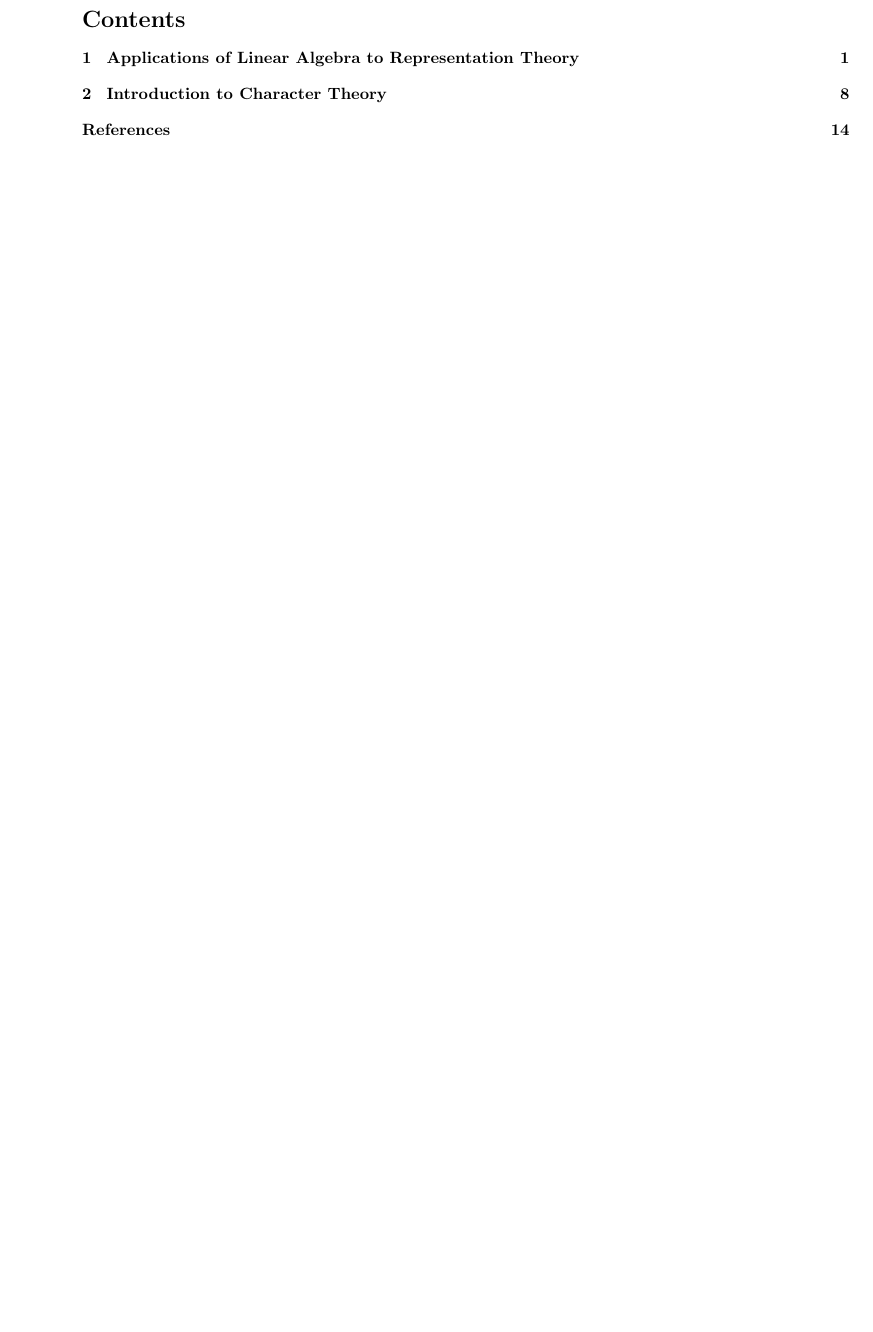
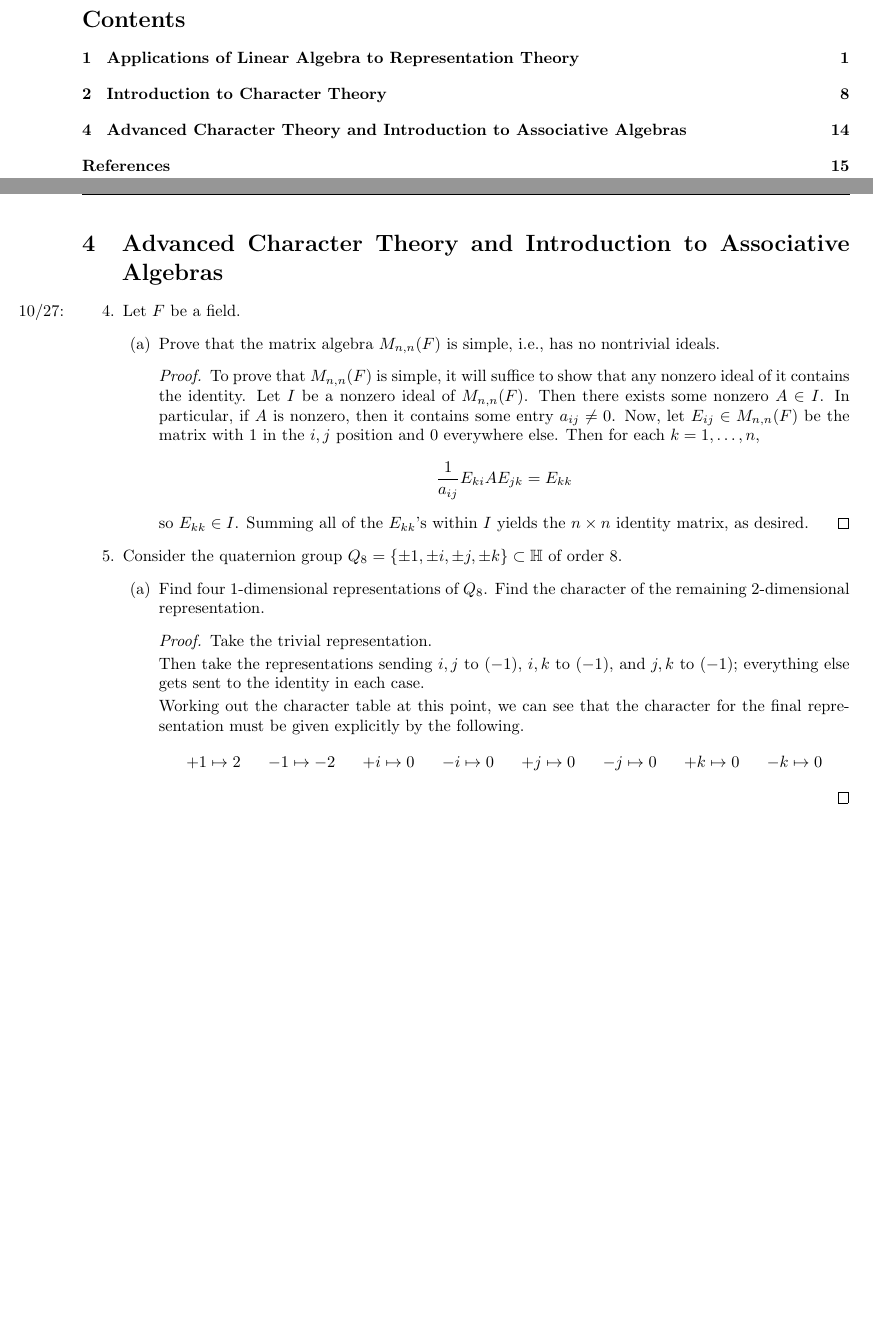
Before and after one commit to shadypuck/MATH26700Notes, a LaTeX problem sheet (PSets/psets.tex, which reads PSets/PSet4/pset4.tex): part of page 2 of 16 before the commit and two parts of pages 2 and 16 of 17 after it, the two joined at a grey line, cut so that both start at the same text, the shorter picture padded with empty space. Compiled offline with pdfLaTeX.

Commit message:
Problem Set 4 (Answers)

```diff
--- /dev/null
+++ b/PSets/PSet4/pset4.tex
@@ -0,0 +1,51 @@
+\documentclass[../psets.tex]{subfiles}
+
+\pagestyle{main}
+\renewcommand{\leftmark}{Problem Set \thesection}
+\setcounter{section}{3}
+
+\begin{document}
+
+
+
+
+\section{Advanced Character Theory and Introduction to Associative Algebras}
+\begin{enumerate}
+    \setcounter{enumi}{3}
+    \item \marginnote{10/27:}Let $F$ be a field.
+    \begin{enumerate}
+        \item Prove that the matrix algebra $M_{n,n}(F)$ is simple, i.e., has no nontrivial ideals.
+        \begin{proof}
+            To prove that $M_{n,n}(F)$ is simple, it will suffice to show that any nonzero ideal of it contains the identity. Let $I$ be a nonzero ideal of $M_{n,n}(F)$. Then there exists some nonzero $A\in I$. In particular, if $A$ is nonzero, then it contains some entry $a_{ij}\neq 0$. Now, let $E_{ij}\in M_{n,n}(F)$ be the matrix with 1 in the $i,j$ position and 0 everywhere else. Then for each $k=1,\dots,n$,
+            \begin{equation*}
+                \frac{1}{a_{ij}}E_{ki}AE_{jk} = E_{kk}
+            \end{equation*}
+            so $E_{kk}\in I$. Summing all of the $E_{kk}$'s within $I$ yields the $n\times n$ identity matrix, as desired.
+        \end{proof}
+        % \item Prove that there is a unique simple module over the matrix algebra $M_{n,n}(F)$.
+    \end{enumerate}
+    \item Consider the quaternion group $Q_8=\{\pm 1,\pm i,\pm j,\pm k\}\subset\HH$ of order 8.
+    \begin{enumerate}
+        \item Find four 1-dimensional representations of $Q_8$. Find the character of the remaining 2-dimensional representation.
+        \begin{proof}
+            Take the trivial representation.\par
+            Then take the representations sending $i,j$ to $(-1)$, $i,k$ to $(-1)$, and $j,k$ to $(-1)$; everything else gets sent to the identity in each case.\par
+            Working out the character table at this point, we can see that the character for the final representation must be given explicitly by the following.
+            \begin{align*}
+                +1 &\mapsto 2&
+                -1 &\mapsto -2&
+                +i &\mapsto 0&
+                -i &\mapsto 0&
+                +j &\mapsto 0&
+                -j &\mapsto 0&
+                +k &\mapsto 0&
+                -k &\mapsto 0
+            \end{align*}
+        \end{proof}
+    \end{enumerate}
+\end{enumerate}
+
+
+
+
+\end{document}
```
Also changed, not shown: PSets/psets.tex (+4 -0 lines), PSets/PSet4/pset4.pdf (added), PSets/psets.pdf.
